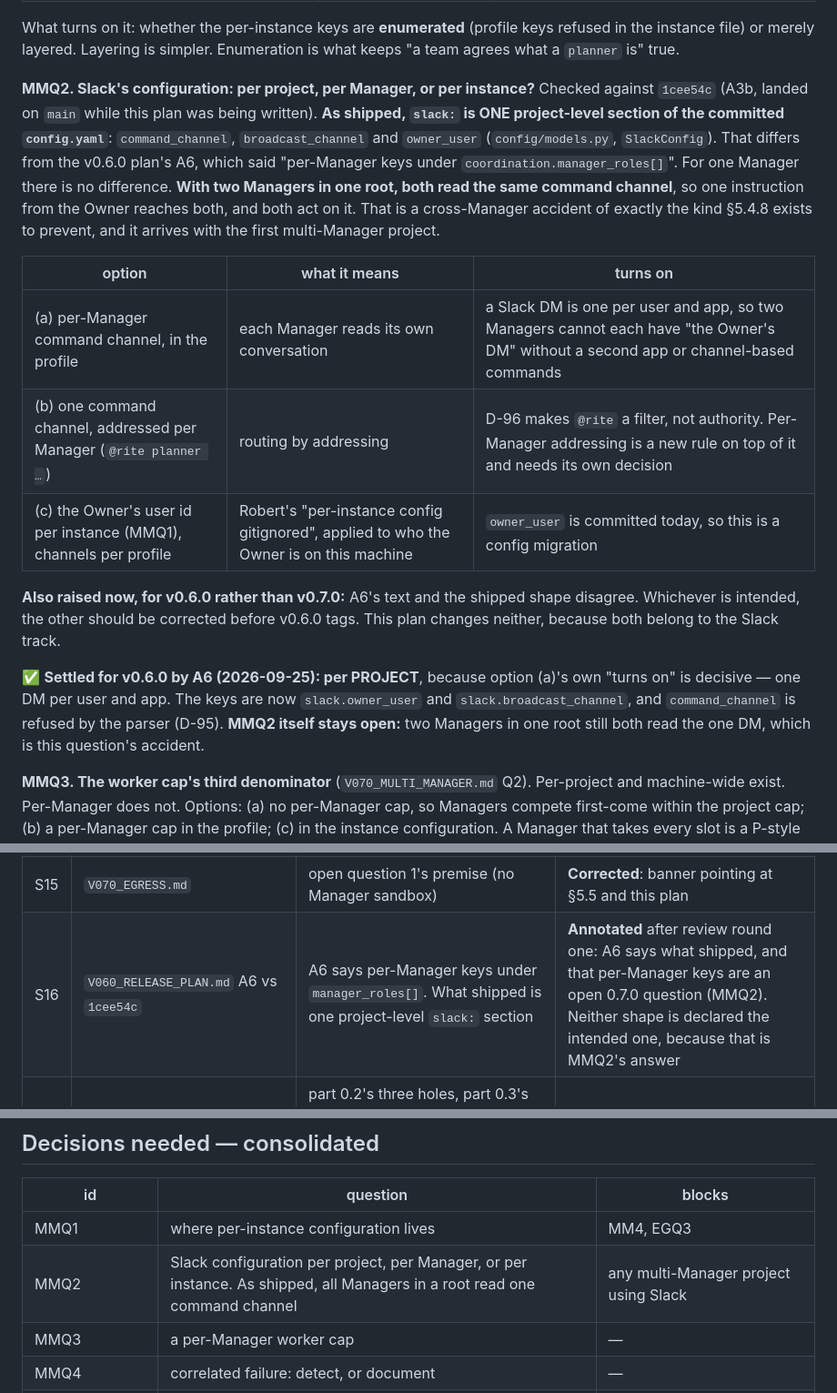
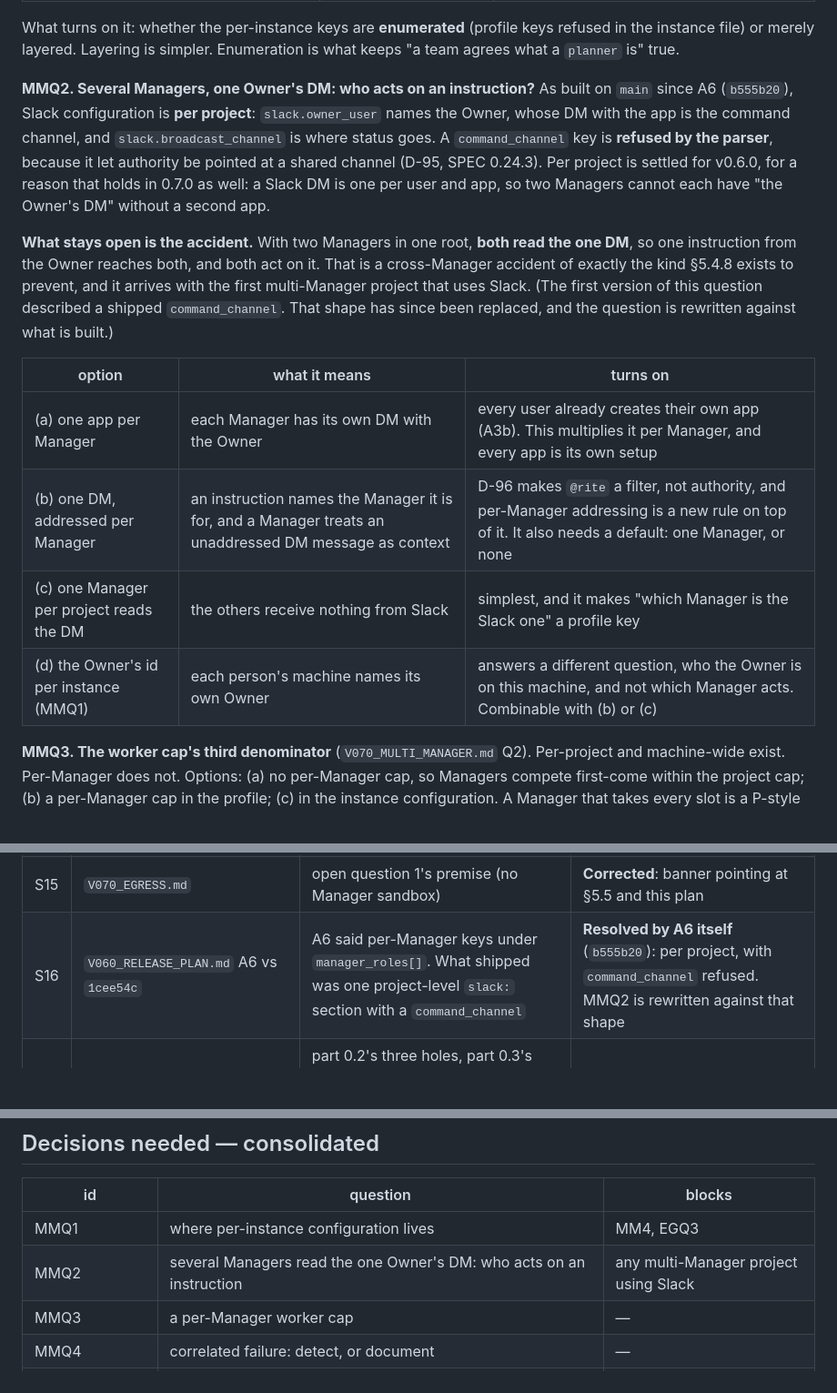
Before and after one commit to robbartoszewski/rite, a Markdown page: docs/design/V070_RELEASE_PLAN.md, 3 parts joined by grey strips. Shown at 91% size. GitHub-like rendering; blank space fills up the shorter version.

Commit message:
Bring the v0.7.0 plan up to what A5 and A6 built, and add C25
Round one's revision landed as 9070159. Since then eight Slack commits
changed the ground under three parts of the plan.

- MMQ2 described a shipped `command_channel`. A6 (b555b20) replaced it:
  Slack configuration is per project, `slack.owner_user` names the Owner
  whose DM is the command channel, and `command_channel` is refused by the
  parser. The question is rewritten against that shape. What stays open is
  the accident: two Managers in one root both read the one DM, and both act
  on one instruction. The options are rewritten to match: one app per
  Manager, per-Manager addressing, one Slack-reading Manager, and the
  Owner's id per instance.
- C25 (no opt-out from the Manager's sandbox) joins the decisions list and
  track SB. 0.7.0 sharpens it: SB4's narrowing of `~/.claude` and EG3's
  loopback profile each turn more working setups into failures inside the
  boundary, so neither should ship before C25 is answered.
- V080's open question 8 (a message while no Manager runs) notes that A5
  answers it for Slack by design, and that delivery is not yet observed.

enclosure.py is unchanged since 9862b59, so part 0's measurements still
describe main.

Co-Authored-By: Claude Opus 5.5 (1M context) <noreply@anthropic.com>

```diff
--- a/docs/design/V070_RELEASE_PLAN.md
+++ b/docs/design/V070_RELEASE_PLAN.md
@@ -262,33 +262,30 @@ What turns on it: whether the per-instance keys are **enumerated** (profile
 keys refused in the instance file) or merely layered. Layering is simpler.
 Enumeration is what keeps "a team agrees what a `planner` is" true.
 
-**MMQ2. Slack's configuration: per project, per Manager, or per instance?**
-Checked against `1cee54c` (A3b, landed on `main` while this plan was being
-written). **As shipped, `slack:` is ONE project-level section of the
-committed `config.yaml`**: `command_channel`, `broadcast_channel` and
-`owner_user` (`config/models.py`, `SlackConfig`). That differs from the v0.6.0
-plan's A6, which said "per-Manager keys under `coordination.manager_roles[]`".
-For one Manager there is no difference. **With two Managers in one root, both
-read the same command channel**, so one instruction from the Owner reaches
-both, and both act on it. That is a cross-Manager accident of exactly the kind
-§5.4.8 exists to prevent, and it arrives with the first multi-Manager project.
+**MMQ2. Several Managers, one Owner's DM: who acts on an instruction?**
+As built on `main` since A6 (`b555b20`), Slack configuration is **per
+project**: `slack.owner_user` names the Owner, whose DM with the app is the
+command channel, and `slack.broadcast_channel` is where status goes. A
+`command_channel` key is **refused by the parser**, because it let authority
+be pointed at a shared channel (D-95, SPEC 0.24.3). Per project is settled
+for v0.6.0, for a reason that holds in 0.7.0 as well: a Slack DM is one per
+user and app, so two Managers cannot each have "the Owner's DM" without a
+second app.
+
+**What stays open is the accident.** With two Managers in one root, **both
+read the one DM**, so one instruction from the Owner reaches both, and both
+act on it. That is a cross-Manager accident of exactly the kind §5.4.8 exists
+to prevent, and it arrives with the first multi-Manager project that uses
+Slack. (The first version of this question described a shipped
+`command_channel`. That shape has since been replaced, and the question is
+rewritten against what is built.)
 
 | option | what it means | turns on |
 |---|---|---|
-| (a) per-Manager command channel, in the profile | each Manager reads its own conversation | a Slack DM is one per user and app, so two Managers cannot each have "the Owner's DM" without a second app or channel-based commands |
-| (b) one command channel, addressed per Manager (`@rite planner …`) | routing by addressing | D-96 makes `@rite` a filter, not authority. Per-Manager addressing is a new rule on top of it and needs its own decision |
-| (c) the Owner's user id per instance (MMQ1), channels per profile | Robert's "per-instance config gitignored", applied to who the Owner is on this machine | `owner_user` is committed today, so this is a config migration |
-
-**Also raised now, for v0.6.0 rather than v0.7.0:** A6's text and the shipped
-shape disagree. Whichever is intended, the other should be corrected before
-v0.6.0 tags. This plan changes neither, because both belong to the Slack
-track.
-
-✅ **Settled for v0.6.0 by A6 (2026-09-25): per PROJECT**, because option (a)'s
-own "turns on" is decisive — one DM per user and app. The keys are now
-`slack.owner_user` and `slack.broadcast_channel`, and `command_channel` is
-refused by the parser (D-95). **MMQ2 itself stays open:** two Managers in one
-root still both read the one DM, which is this question's accident.
+| (a) one app per Manager | each Manager has its own DM with the Owner | every user already creates their own app (A3b). This multiplies it per Manager, and every app is its own setup |
+| (b) one DM, addressed per Manager | an instruction names the Manager it is for, and a Manager treats an unaddressed DM message as context | D-96 makes `@rite` a filter, not authority, and per-Manager addressing is a new rule on top of it. It also needs a default: one Manager, or none |
+| (c) one Manager per project reads the DM | the others receive nothing from Slack | simplest, and it makes "which Manager is the Slack one" a profile key |
+| (d) the Owner's id per instance (MMQ1) | each person's machine names its own Owner | answers a different question, who the Owner is on this machine, and not which Manager acts. Combinable with (b) or (c) |
 
 **MMQ3. The worker cap's third denominator** (`V070_MULTI_MANAGER.md` Q2).
 Per-project and machine-wide exist. Per-Manager does not. Options: (a) no
@@ -737,7 +736,7 @@ before planning around it.**
 | S13 | `V070_MULTI_MANAGER.md` "Status of the file itself" | says it does not reach a fresh clone | **Corrected** |
 | S14 | `carried-limitations-register.md` D1 | "no `RITE_PROJECT_ROOT` env var exists". It does, and the marker is now a file rather than the bare directory (`cli/main.py`, `_find_project_root`) | **Annotated** after review round one: both suggested fixes are in the code. **The entry stays OPEN**, because the register's rule is that only a named run clears it |
 | S15 | `V070_EGRESS.md` | open question 1's premise (no Manager sandbox) | **Corrected**: banner pointing at §5.5 and this plan |
-| S16 | `V060_RELEASE_PLAN.md` A6 vs `1cee54c` | A6 says per-Manager keys under `manager_roles[]`. What shipped is one project-level `slack:` section | **Annotated** after review round one: A6 says what shipped, and that per-Manager keys are an open 0.7.0 question (MMQ2). Neither shape is declared the intended one, because that is MMQ2's answer |
+| S16 | `V060_RELEASE_PLAN.md` A6 vs `1cee54c` | A6 said per-Manager keys under `manager_roles[]`. What shipped was one project-level `slack:` section with a `command_channel` | **Resolved by A6 itself** (`b555b20`): per project, with `command_channel` refused. MMQ2 is rewritten against that shape |
 | S17 | this plan's own first version | part 0.2's three holes, part 0.3's "one problem", "no seatbelt profile can express a destination list", SB1/SB3/SB6 open, and SPEC §5.4.8 saying none of the four properties hold | **Corrected** after review round one, by re-measuring against `9862b59` (part 0) |
 
 ---
@@ -747,7 +746,7 @@ before planning around it.**
 | id | question | blocks |
 |---|---|---|
 | MMQ1 | where per-instance configuration lives | MM4, EGQ3 |
-| MMQ2 | Slack configuration per project, per Manager, or per instance. As shipped, all Managers in a root read one command channel | any multi-Manager project using Slack |
+| MMQ2 | several Managers read the one Owner's DM: who acts on an instruction | any multi-Manager project using Slack |
 | MMQ3 | a per-Manager worker cap | — |
 | MMQ4 | correlated failure: detect, or document | — |
 | MMQ5 | combined check-ins across Managers | — |
```
Also changed, not shown: other parts of docs/design/V070_RELEASE_PLAN.md (+3 -0 lines), docs/design/V080_RELAY_CHANNELS.md (+6 -0 lines).
